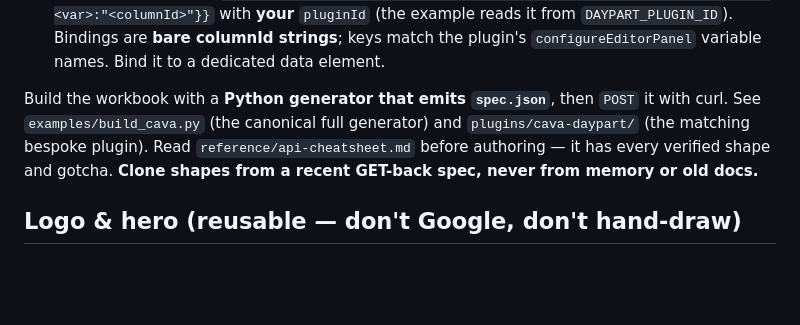
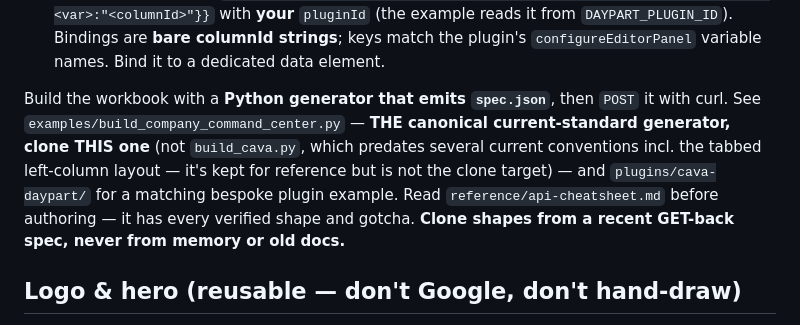
Before and after one commit to cmiller-coder/millersigma, a Markdown page: skills/sigma-company-dashboard/SKILL.md, the part around the change. GitHub-like rendering; blank space fills up the shorter version.

Commit message:
Remove conflicting "canonical generator" pointer in sigma-company-dashboard/SKILL.md
The skill named TWO different files as "the canonical generator" in two different
sections -- build_cava.py near the top, build_company_command_center.py in the
Files list further down. A session skimming the earlier mention could reasonably
clone the wrong (older) file and miss every convention added since, including the
tabbed left-column layout fixed in the previous commit. Now there's one clone
target, stated consistently, with an explicit note on why build_cava.py isn't it.

Co-Authored-By: Claude Sonnet 5 <noreply@anthropic.com>

```diff
--- a/skills/sigma-company-dashboard/SKILL.md
+++ b/skills/sigma-company-dashboard/SKILL.md
@@ -49,10 +49,13 @@ entirely from code. Proven across multiple retail, CPG, and tech companies.
    plugin's `configureEditorPanel` variable names. Bind it to a dedicated data element.
 
 Build the workbook with a **Python generator that emits `spec.json`**, then
-`POST` it with curl. See `examples/build_cava.py` (the canonical full generator)
-and `plugins/cava-daypart/` (the matching bespoke plugin). Read
-`reference/api-cheatsheet.md` before authoring — it has every verified shape and
-gotcha. **Clone shapes from a recent GET-back spec, never from memory or old docs.**
+`POST` it with curl. See `examples/build_company_command_center.py` — **THE
+canonical current-standard generator, clone THIS one** (not `build_cava.py`, which
+predates several current conventions incl. the tabbed left-column layout — it's kept
+for reference but is not the clone target) — and `plugins/cava-daypart/` for a
+matching bespoke plugin example. Read `reference/api-cheatsheet.md` before
+authoring — it has every verified shape and gotcha. **Clone shapes from a recent
+GET-back spec, never from memory or old docs.**
 
 ## Logo & hero (reusable — don't Google, don't hand-draw)
 **⚠ You MUST actually run this script and wire its output into `logo_uri`.** Do NOT
```
